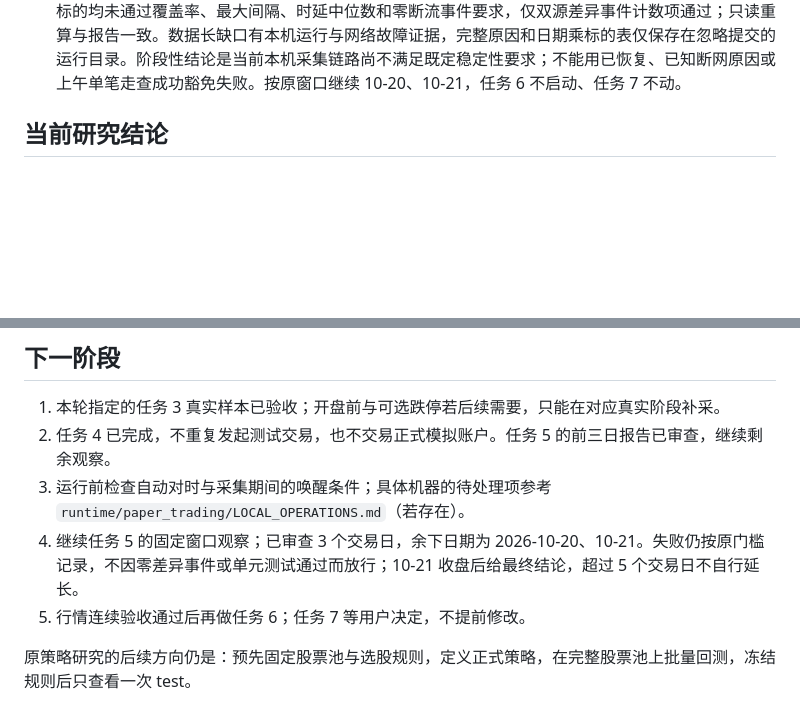
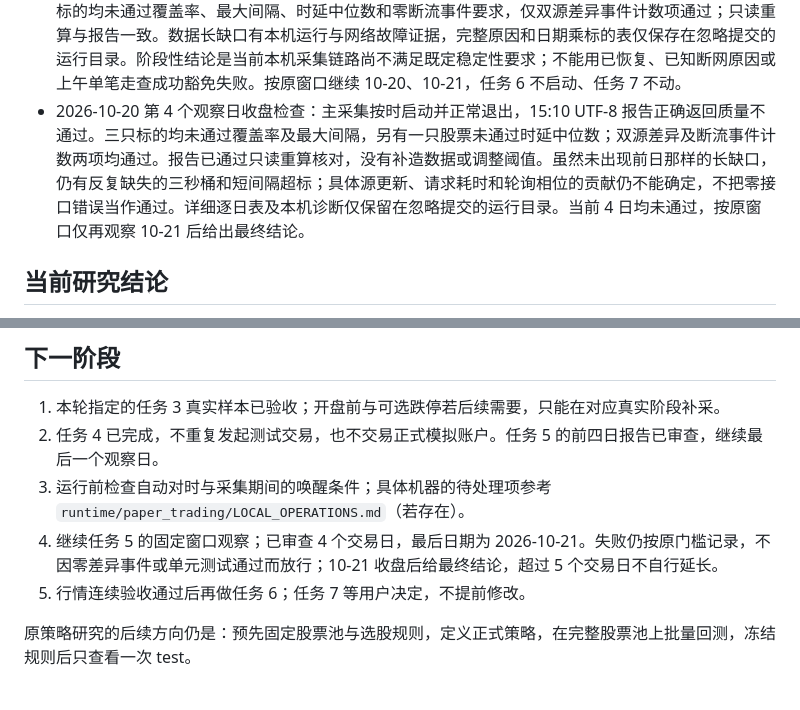
Before and after one commit to kkkk0208/a-share-paper-trading, a Markdown page: PROJECT_STATUS.md, 2 parts joined by grey strips. GitHub-like rendering; blank space fills up the shorter version.

Commit message:
docs: record fourth quote acceptance checkpoint
Keep the fourth observed day failed under unchanged coverage/gap thresholds and one latency failure. Preserve the completed isolated task 4 walkthrough, do not substitute zero source-error/stall events for full acceptance, and retain the final observation date. Detailed reports and runtime diagnostics remain ignored.

```diff
--- a/PROJECT_STATUS.md
+++ b/PROJECT_STATUS.md
@@ -38,6 +38,7 @@
 - 自动跟进已明确余下三个观察日的北京时间 09:35、15:35，并限定在 2026-10-21 收盘检查后结束；2026-10-19 已实际在盘中触发并完成走查，不承诺精确到分钟的触发时间。Windows 行情采集与报告任务没有改变，交易权限没有扩大。
 - 2026-10-19 上午检查：交易日历确认开市，采集计划已启动且三只标的持续更新，尚未到收盘报告时间。前两个观察日的失败结论保持不变，不能以任务 4 的单笔成功替代任务 5 的连续行情验收。
 - 2026-10-19 第 3 个观察日收盘检查：主采集正常退出，15:10 UTF-8 报告正确返回质量不通过。三只标的均未通过覆盖率、最大间隔、时延中位数和零断流事件要求，仅双源差异事件计数项通过；只读重算与报告一致。数据长缺口有本机运行与网络故障证据，完整原因和日期乘标的表仅保存在忽略提交的运行目录。阶段性结论是当前本机采集链路尚不满足既定稳定性要求；不能用已恢复、已知断网原因或上午单笔走查成功豁免失败。按原窗口继续 10-20、10-21，任务 6 不启动、任务 7 不动。
+- 2026-10-20 第 4 个观察日收盘检查：主采集按时启动并正常退出，15:10 UTF-8 报告正确返回质量不通过。三只标的均未通过覆盖率及最大间隔，另有一只股票未通过时延中位数；双源差异及断流事件计数两项均通过。报告已通过只读重算核对，没有补造数据或调整阈值。虽然未出现前日那样的长缺口，仍有反复缺失的三秒桶和短间隔超标；具体源更新、请求耗时和轮询相位的贡献仍不能确定，不把零接口错误当作通过。详细逐日表及本机诊断仅保留在忽略提交的运行目录。当前 4 日均未通过，按原窗口仅再观察 10-21 后给出最终结论。
 
 ## 当前研究结论
 
@@ -50,9 +51,9 @@
 ## 下一阶段
 
 1. 本轮指定的任务 3 真实样本已验收；开盘前与可选跌停若后续需要，只能在对应真实阶段补采。
-2. 任务 4 已完成，不重复发起测试交易，也不交易正式模拟账户。任务 5 的前三日报告已审查，继续剩余观察。
+2. 任务 4 已完成，不重复发起测试交易，也不交易正式模拟账户。任务 5 的前四日报告已审查，继续最后一个观察日。
 3. 运行前检查自动对时与采集期间的唤醒条件；具体机器的待处理项参考 `runtime/paper_trading/LOCAL_OPERATIONS.md`（若存在）。
-4. 继续任务 5 的固定窗口观察；已审查 3 个交易日，余下日期为 2026-10-20、10-21。失败仍按原门槛记录，不因零差异事件或单元测试通过而放行；10-21 收盘后给最终结论，超过 5 个交易日不自行延长。
+4. 继续任务 5 的固定窗口观察；已审查 4 个交易日，最后日期为 2026-10-21。失败仍按原门槛记录，不因零差异事件或单元测试通过而放行；10-21 收盘后给最终结论，超过 5 个交易日不自行延长。
 5. 行情连续验收通过后再做任务 6；任务 7 等用户决定，不提前修改。
 
 原策略研究的后续方向仍是：预先固定股票池与选股规则，定义正式策略，在完整股票池上批量回测，冻结规则后只查看一次 test。
```
Also changed, not shown: other parts of PROJECT_STATUS.md (+1 -1 lines).
